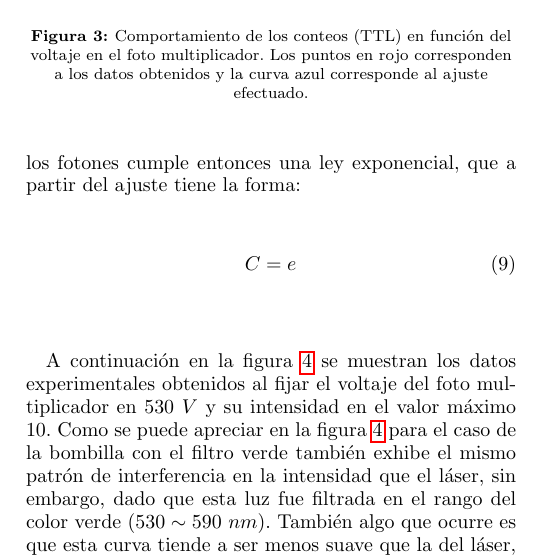
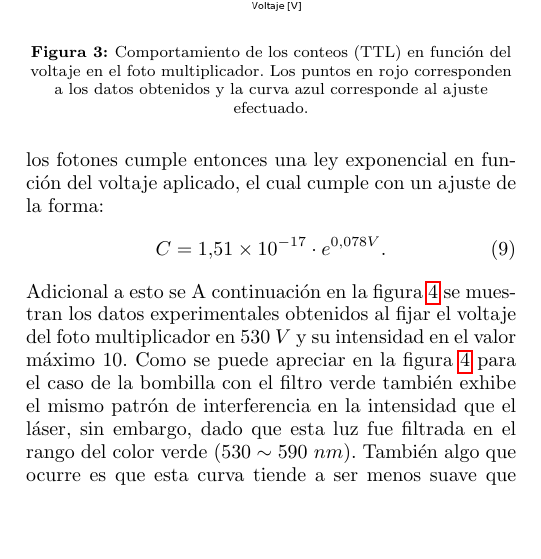
Before and after one commit to jamontanac/Laboratorio-Avanzado, a LaTeX paper (Double_Slit/Documento_overleaf/PRBFormat.tex): part of one column of page 2 of 4, cut so that both start at the same text, the shorter picture padded with empty space. Compiled offline with pdfLaTeX.

Commit message:
Update on Overleaf.

```diff
--- a/Double_Slit/Documento_overleaf/PRBFormat.tex
+++ b/Double_Slit/Documento_overleaf/PRBFormat.tex
@@ -168,11 +168,11 @@ Dado que esta parte de la práctica se efectuó haciendo uso de un foto multipli
 {../Figuras/fotomultiplicador.png}}
 \caption{\label{fotomultiplicador}Comportamiento de los conteos (TTL) en función del voltaje en el foto multiplicador. Los puntos en rojo corresponden a los datos obtenidos y la curva azul corresponde al ajuste efectuado.}
 \end{figure}
-De la figura \ref{fotomultiplicador} se tiene que el conteo de los fotones cumple entonces una ley exponencial, que a partir del ajuste tiene la forma:
+De la figura \ref{fotomultiplicador} se tiene que el conteo de los fotones cumple entonces una ley exponencial en función del voltaje aplicado, el cual cumple con un ajuste de la forma:
 \begin{equation}
-C=e^{}
+C=1.51\times10^{-17}\cdot e^{0.078V}.
 \end{equation}
-
+Adicional a esto se
 A continuación en la figura \ref{interferencia_laserverde} se muestran los datos experimentales obtenidos al fijar el voltaje del foto multiplicador en $530\ V$ y su intensidad en el valor máximo $10$.
 \begin{figure}[ht]
 \center{\includegraphics[width=0.4\textwidth,trim={1.5cm 1cm 1.5cm 0.5cm}]
```
